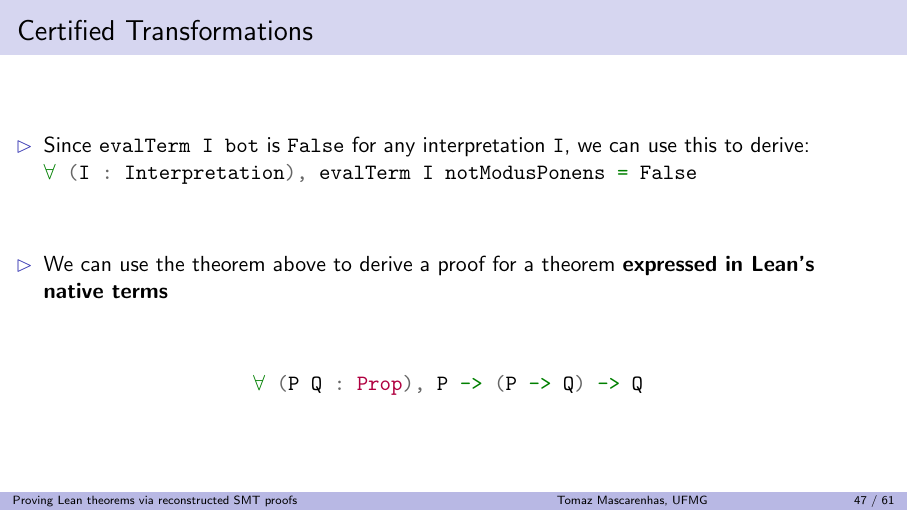
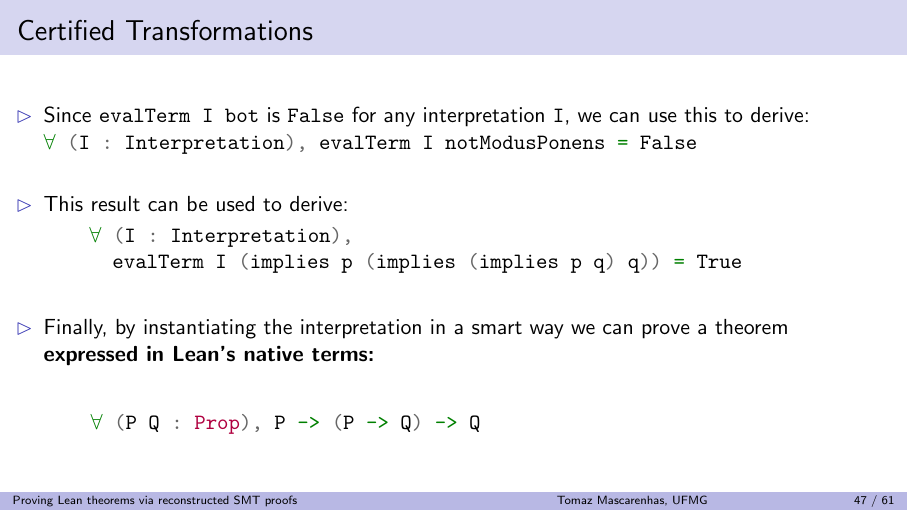
Before and after one commit to tomaz1502/masters-defense, LaTeX slides (talk.tex): page 54 of 71. Compiled offline with pdfLaTeX.

Commit message:
more update

```diff
--- a/talk.tex
+++ b/talk.tex
@@ -1327,15 +1327,21 @@ maxalphanames= 4, maxcitenames = 3, minalphanames = 3, minnames = 3]{biblatex}
 \end{frame}
 
 
-\begin{frame}
+\begin{frame}[fragile]
   \frametitle{Certified Transformations}
   \begin{itemize}
     \item Since \texttt{evalTerm I bot} is \texttt{False} for any interpretation \texttt{I}, we can use this to derive:\\ \mintinline{lean}{∀ (I : Interpretation), evalTerm I notModusPonens = False}
-    \vitem We can use the theorem above to derive a proof for a theorem \textbf{expressed in Lean's native terms}
-  \end{itemize}
-  \vfill
-  \centering
-    \mintinline{lean}{∀ (P Q : Prop), P -> (P -> Q) -> Q}
+    \vitem This result can be used to derive:\\
+    \begin{minted}{lean}
+    ∀ (I : Interpretation),
+      evalTerm I (implies p (implies (implies p q) q)) = True
+    \end{minted}
+    \vitem Finally, by instantiating the interpretation in a smart way we can prove a theorem \textbf{expressed in Lean's native terms:}
+  \end{itemize}
+  \vfill
+    \begin{minted}{lean}
+      ∀ (P Q : Prop), P -> (P -> Q) -> Q
+    \end{minted}
 \end{frame}
 
 \begin{frame}
```
Also changed, not shown: talk.tex (4 more changed lines), 1 other file.
